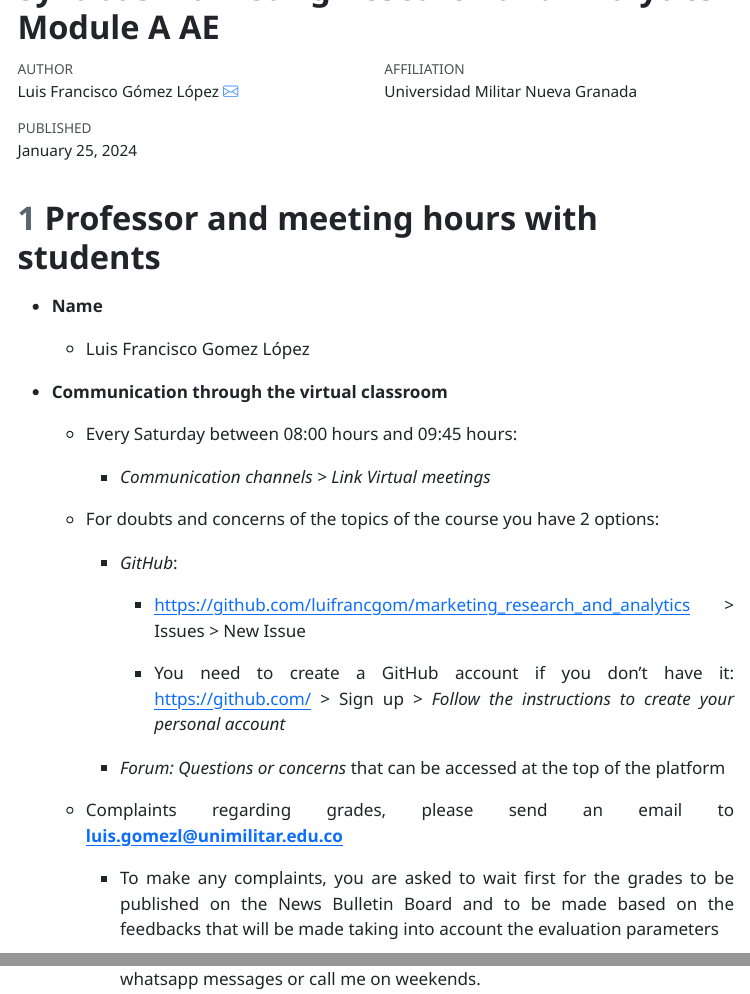
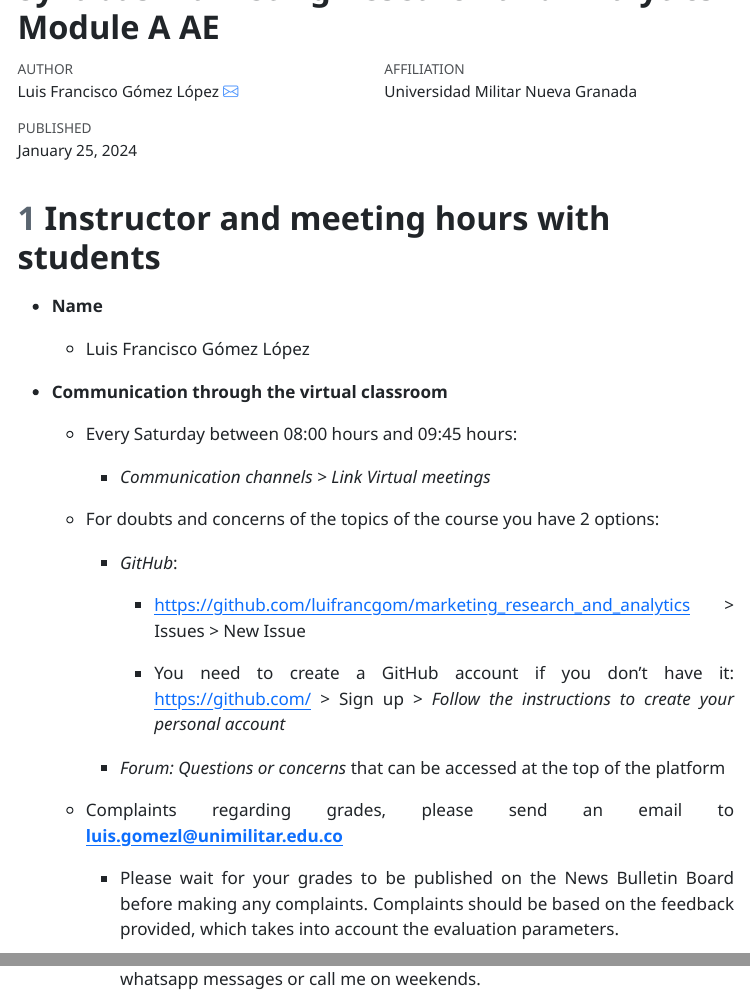
Before and after one commit to luifrancgom/marketing_research_and_analytics, a Quarto document (000_syllabus/000_syllabus_marketing_research_and_analytics_group_A.qmd): the page in a window 1100 px wide, from its top, and a second part further down, joined at a grey line. The pictures show the output file 000_syllabus/000_syllabus_marketing_research_and_analytics_group_A.html that the author committed with the source, opened offline; menus at the side of the page are left out.

Commit message:
Update the syllabus by correcting minor typos

````diff
--- a/000_syllabus/000_syllabus_marketing_research_and_analytics_group_A.qmd
+++ b/000_syllabus/000_syllabus_marketing_research_and_analytics_group_A.qmd
@@ -29,11 +29,11 @@ p {
 }
 ```
 
-# Professor and meeting hours with students
+# Instructor and meeting hours with students
 
 -   **Name**
 
-    -   Luis Francisco Gomez López
+    -   Luis Francisco Gómez López
 
 -   **Communication through the virtual classroom**
 
@@ -53,7 +53,7 @@ p {
 
     -   Complaints regarding grades, please send an email to [**luis.gomezl\@unimilitar.edu.co**](mailto:luis.gomezl@unimilitar.edu.co){.email}
 
-        -   To make any complaints, you are asked to wait first for the grades to be published on the News Bulletin Board and to be made based on the feedbacks that will be made taking into account the evaluation parameters
+        -   Please wait for your grades to be published on the News Bulletin Board before making any complaints. Complaints should be based on the feedback provided, which takes into account the evaluation parameters.
 
         -   Urgent issues, you can call me to +57 3124541536 Monday, Wednesday and Friday between 16:00 hours and 17:00 hours. Please do not send me whatsapp messages or call me on weekends.
 
````
Also changed, not shown: 000_syllabus/000_syllabus_marketing_research_and_analytics_group_A.html, 000_syllabus/000_syllabus_marketing_research_and_analytics_group_A.qmd (2 more changed lines).
